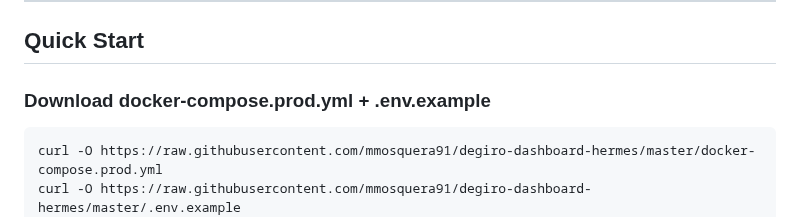
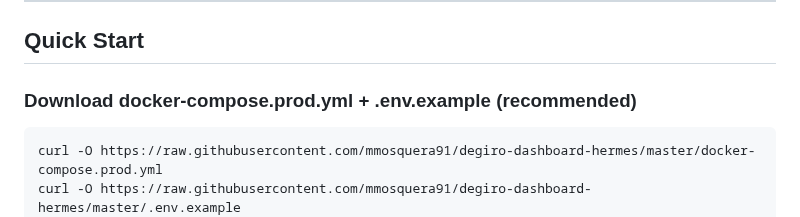
Before and after one commit to mmosquera91/degiro-dashboard-hermes, a Markdown page: README.md, the part around the change. Drawn GitHub-style.

Commit message:
Update README to recommend downloading .env.example

````diff
--- a/README.md
+++ b/README.md
@@ -9,7 +9,7 @@ Self-hosted portfolio analytics dashboard for long-term DeGiro investors. Brokr
 
 ## Quick Start
 
-### Download docker-compose.prod.yml + .env.example
+### Download docker-compose.prod.yml + .env.example (recommended)
 
 ```bash
 curl -O https://raw.githubusercontent.com/mmosquera91/degiro-dashboard-hermes/master/docker-compose.prod.yml
````
